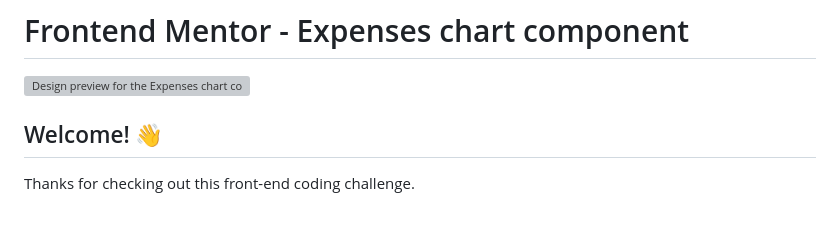
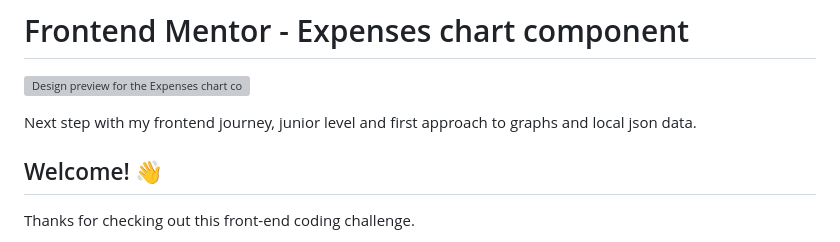
Before and after one commit to JackTheFullDev/expenses-chart, a Markdown page: expenses-chart-component-main/README.md, the part around the change. Drawn GitHub-style; blank space fills up the shorter version; grey boxes are pictures that could not be loaded.

```diff
--- a/expenses-chart-component-main/README.md
+++ b/expenses-chart-component-main/README.md
@@ -1,6 +1,8 @@
 # Frontend Mentor - Expenses chart component
 
 ![Design preview for the Expenses chart component coding challenge](./design/desktop-preview.jpg)
+
+Next step with my frontend journey, junior level and first approach to graphs and local json data.
 
 ## Welcome! 👋
 
```
